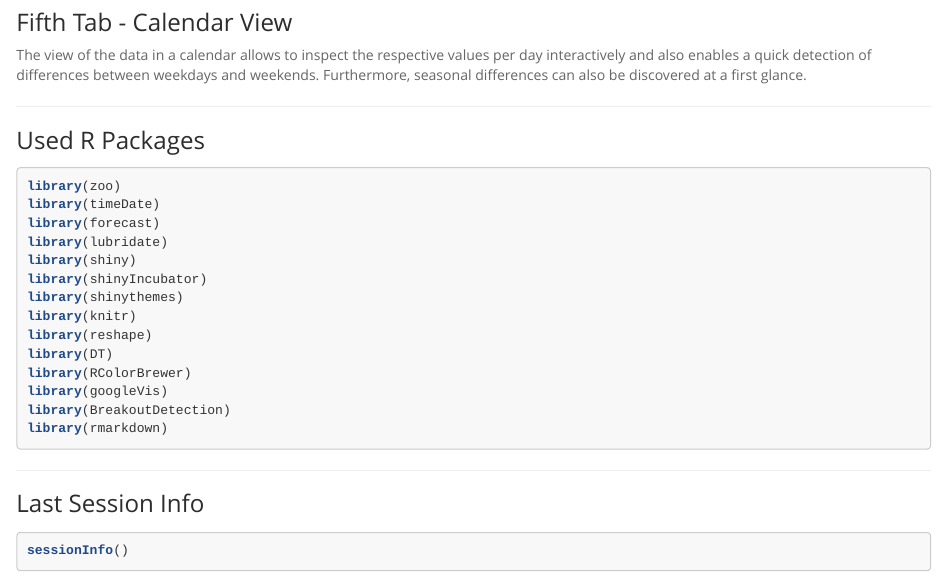
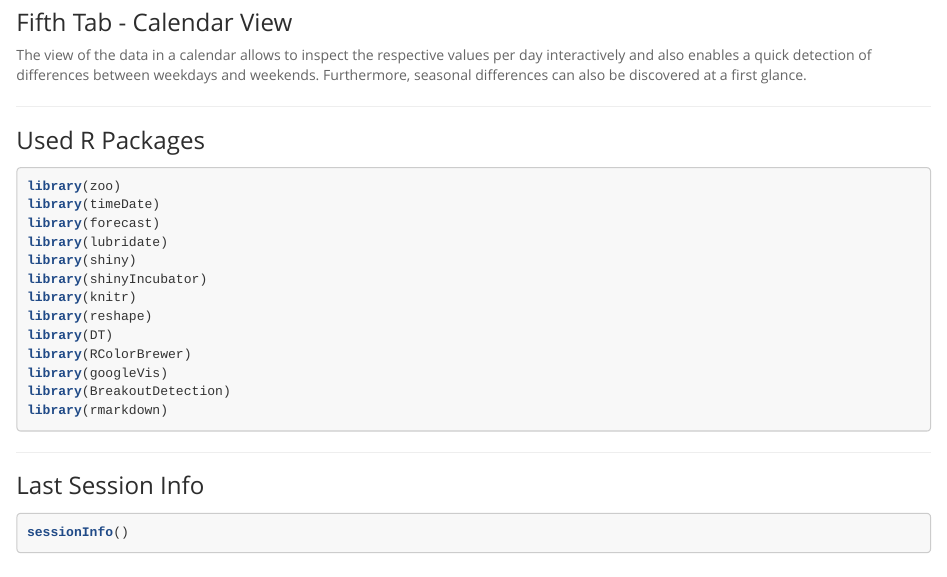
Before and after one commit to mhnierhoff/TOSA, an R Markdown document (about/about.Rmd): the page in a window 1100 px wide, from 3270 px down. Rendered offline with R 4.5, knitr and Pandoc, with nearby package versions.

Commit message:
small fix

```diff
--- a/about/about.Rmd
+++ b/about/about.Rmd
@@ -196,7 +196,6 @@ library(forecast)
 library(lubridate)
 library(shiny)
 library(shinyIncubator)
-library(shinythemes)
 library(knitr)
 library(reshape)
 library(DT)
```
Also changed, not shown: server.R (+0 -1 lines), ui.R (+0 -1 lines).
